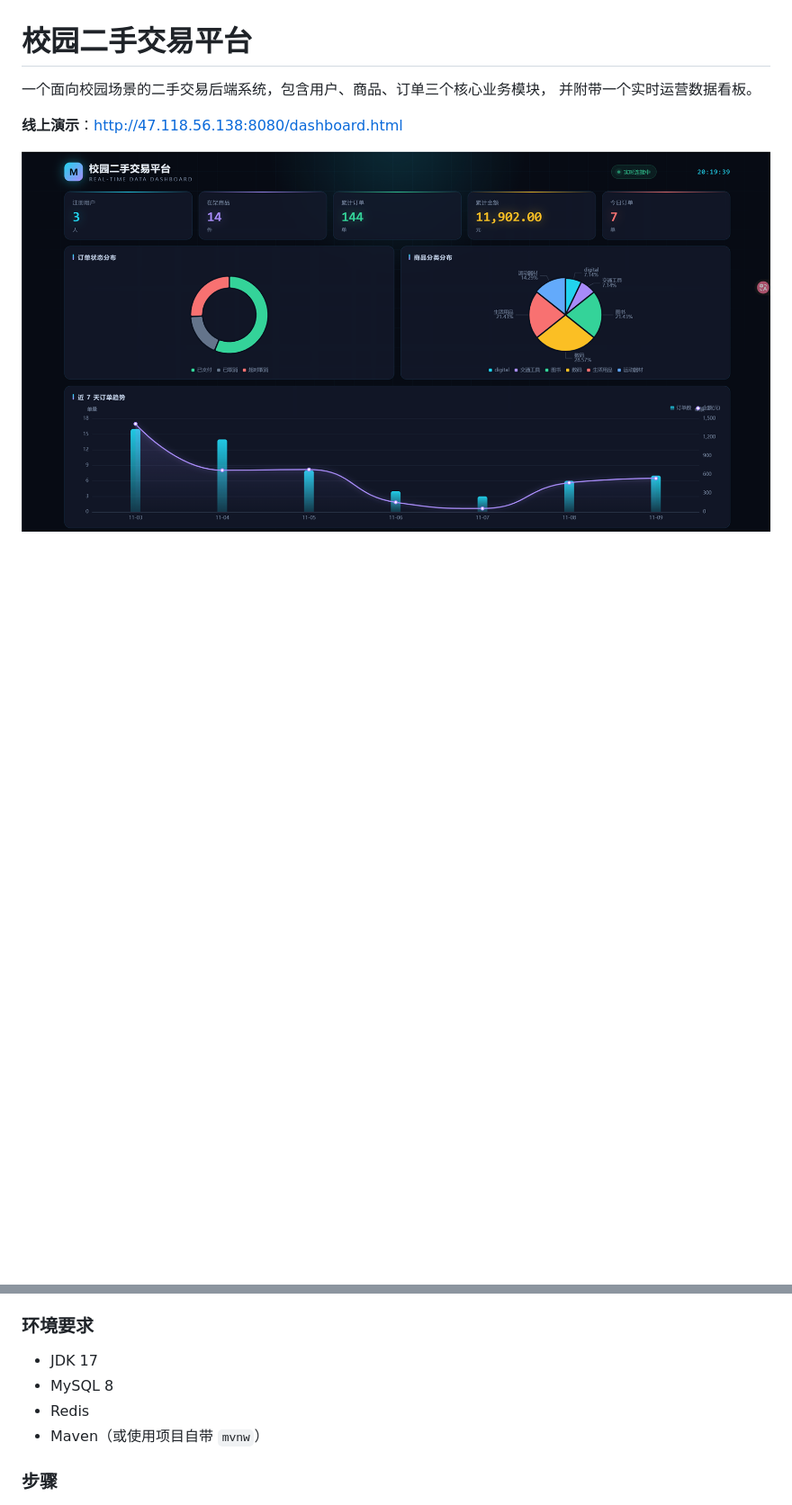
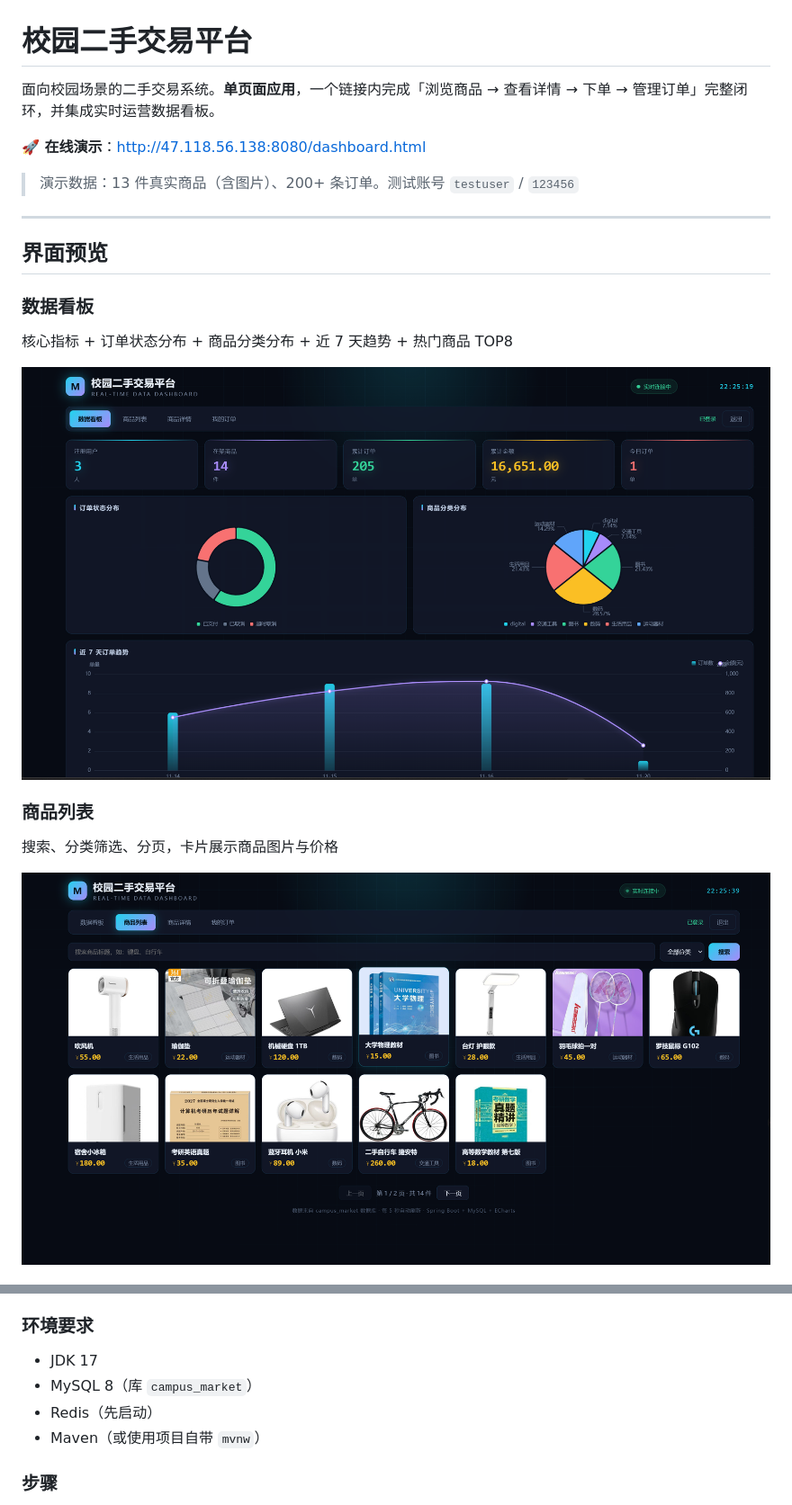
Before and after one commit to 123movinglife/git, a Markdown page: README.md, 2 parts joined by grey strips. Shown at 90% size. Rendered like a GitHub page; pictures changed too: docs/01-dashboard.png (added), docs/02-shop.png (added), docs/dashboard.png (deleted); blank space fills up the shorter version.

```diff
--- a/README.md
+++ b/README.md
@@ -1,9 +1,22 @@
 # 校园二手交易平台
 
-一个面向校园场景的二手交易后端系统，包含用户、商品、订单三个核心业务模块，
-并附带一个实时运营数据看板。
+面向校园场景的二手交易系统。**单页面应用**，一个链接内完成「浏览商品 → 查看详情 → 下单 → 管理订单」完整闭环，并集成实时运营数据看板。
 
-**线上演示**：http://47.118.56.138:8080/dashboard.html
+**🚀 在线演示**：http://47.118.56.138:8080/dashboard.html
 
-![数据看板](docs/dashboard.png)
+> 演示数据：13 件真实商品（含图片）、200+ 条订单。测试账号 `testuser` / `123456`
 
+---
+
+## 界面预览
+
+### 数据看板
+核心指标 + 订单状态分布 + 商品分类分布 + 近 7 天趋势 + 热门商品 TOP8
+
+![数据看板](docs/01-dashboard.png)
+
+### 商品列表
+搜索、分类筛选、分页，卡片展示商品图片与价格
+
+![商品列表](docs/02-shop.png)
+
@@ -194,8 +210,8 @@ MyBatis-Plus 3.5.9 起，`PaginationInnerInterceptor` 被拆分到独立依赖
 
 ### 环境要求
 - JDK 17
-- MySQL 8
-- Redis
+- MySQL 8（库 `campus_market`）
+- Redis（先启动）
 - Maven（或使用项目自带 `mvnw`）
 
 ### 步骤
```
Also changed, not shown: other parts of README.md (+107 -84 lines), docs/03-detail.png (added), docs/04-orders.png (added).
